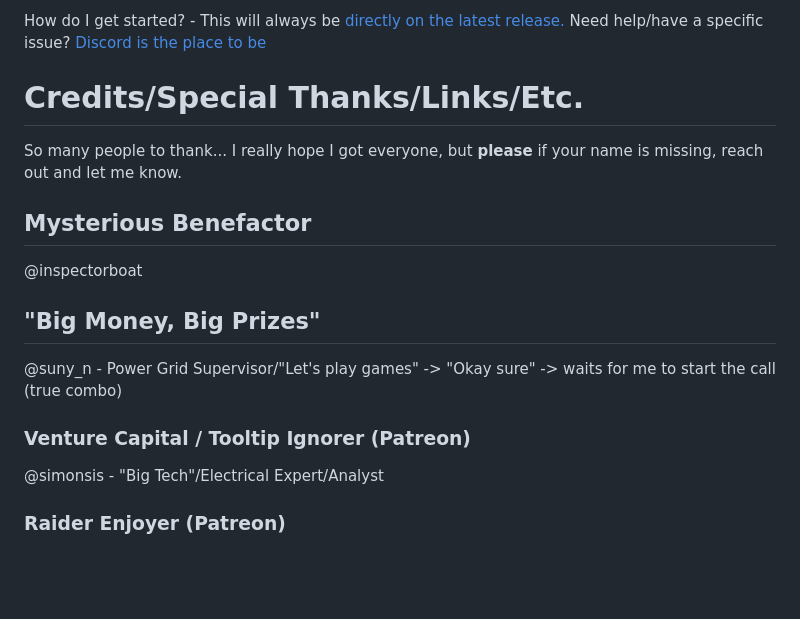
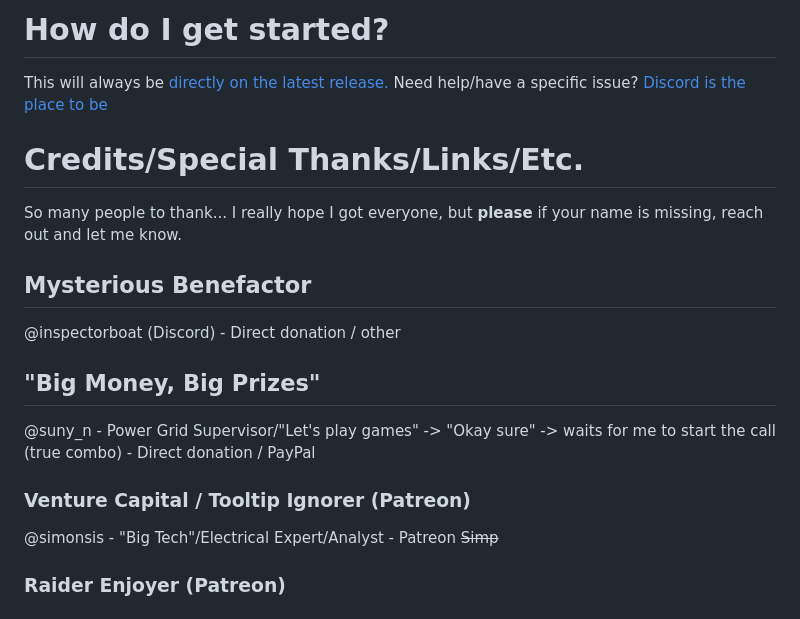
Before and after one commit to Amyseni/organik, a Markdown page: README.md, the part around one of its changes. Rendered like a GitHub page; blank space fills up the shorter version.

```diff
--- a/README.md
+++ b/README.md
@@ -1,15 +1,16 @@
-How do I get started? - This will always be [directly on the latest release.](https://github.com/Amyseni/organik/releases/latest) Need help/have a specific issue? [Discord is the place to be](https://discord.gg/KrTA2QkyCx)
+# How do I get started?
+This will always be [directly on the latest release.](https://github.com/Amyseni/organik/releases/latest) Need help/have a specific issue? [Discord is the place to be](https://discord.gg/KrTA2QkyCx)
 
 # Credits/Special Thanks/Links/Etc.
 So many people to thank... I really hope I got everyone, but **please** if your name is missing, reach out and let me know.
 ## Mysterious Benefactor
-@inspectorboat
+@inspectorboat (Discord) - Direct donation / other
 
 ## "Big Money, Big Prizes"
-@suny_n - Power Grid Supervisor/"Let's play games" -> "Okay sure" -> waits for me to start the call (true combo)
+@suny_n - Power Grid Supervisor/"Let's play games" -> "Okay sure" -> waits for me to start the call (true combo) - Direct donation / PayPal
 
 ### Venture Capital / Tooltip Ignorer (Patreon)
-@simonsis - "Big Tech"/Electrical Expert/Analyst
+@simonsis - "Big Tech"/Electrical Expert/Analyst - Patreon ~~Simp~~
 
 ### Raider Enjoyer (Patreon)
 TODO: write a snappy one-liner
```
Also changed, not shown: other parts of README.md (+25 -24 lines).
